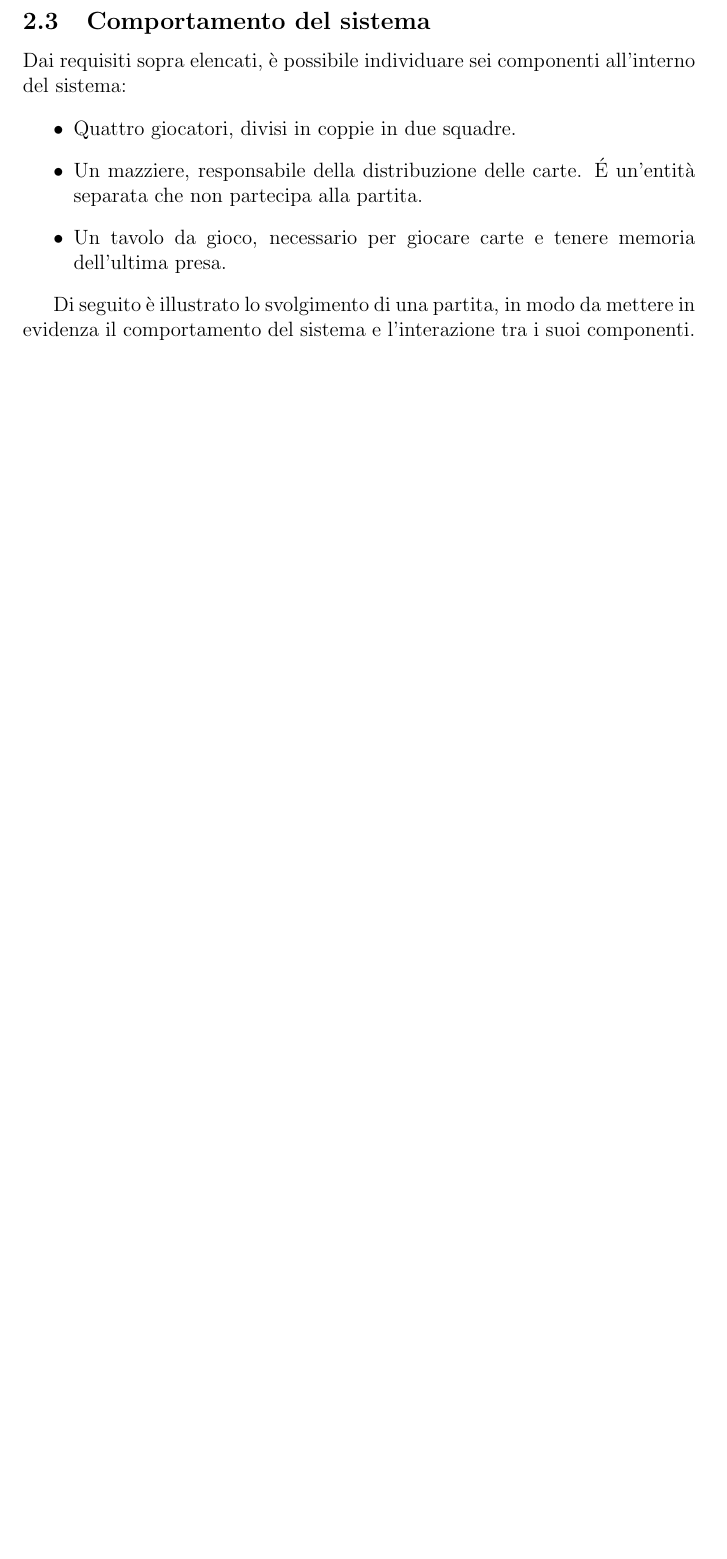
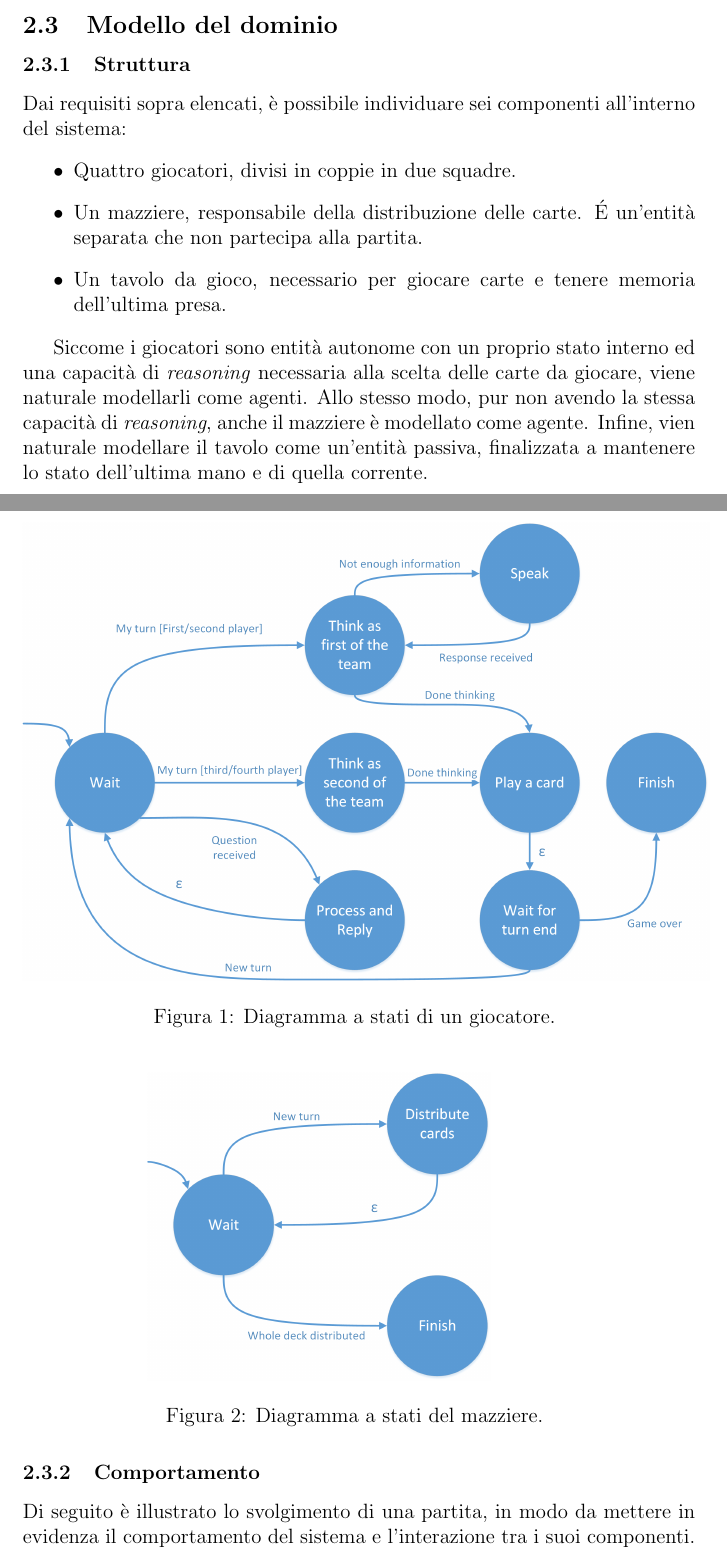
Before and after one commit to maffone/briscola-simulation, a LaTeX document (report/briscola-simulation.tex): part of page 5 of 7 before the commit and two parts of pages 5 and 6 of 9 after it, the two joined at a grey line, cut at the place of the change, the shorter picture padded with empty space. Compiled offline with pdfLaTeX.

Commit message:
Report progress: domain model section started, added some diagrams

```diff
--- a/report/briscola-simulation.tex
+++ b/report/briscola-simulation.tex
@@ -97,7 +103,9 @@ Lo scopo del progetto è quello di realizzare un sistema software in grado di si
 	\item[Tavolo da gioco]: astrazione del tavolo fisico sul quale viene disputata la partita di briscola. Su di esso saranno posizionate le carte della mano corrente e la presa della mano precedente.
 \end{description}
 
-\subsection{Comportamento del sistema}
+\subsection{Modello del dominio}
+
+\subsubsection{Struttura}
 
 Dai requisiti sopra elencati, è possibile individuare sei componenti all'interno del sistema:
 \begin{itemize}
@@ -105,6 +113,24 @@ Dai requisiti sopra elencati, è possibile individuare sei componenti all'intern
 	\item Un mazziere, responsabile della distribuzione delle carte. \'E un'entità separata che non partecipa alla partita.
 	\item Un tavolo da gioco, necessario per giocare carte e tenere memoria dell'ultima presa.
 \end{itemize}
+
+Siccome i giocatori sono entità autonome con un proprio stato interno ed una capacità di \emph{reasoning} necessaria alla scelta delle carte da giocare, viene naturale modellarli come agenti. Allo stesso modo, pur non avendo la stessa capacità di \emph{reasoning}, anche il mazziere è modellato come agente. Infine, vien naturale modellare il tavolo come un'entità passiva, finalizzata a mantenere lo stato dell'ultima mano e di quella corrente.
+
+\begin{figure}[H]
+	\centering
+	\includegraphics[width=140mm]{./img/player_state_diagram.png}
+	\caption{Diagramma a stati di un giocatore.  \label{player-state-diagram}}
+\end{figure}
+
+
+\begin{figure}[H]
+	\hspace*{-0.7in}
+	\centering
+	\includegraphics[width=70mm]{./img/dealer_state_diagram.png}
+	\caption{Diagramma a stati del mazziere.  \label{dealer-state-diagram}}
+\end{figure}
+
+\subsubsection{Comportamento}
 
 Di seguito è illustrato lo svolgimento di una partita, in modo da mettere in evidenza il comportamento del sistema e l'interazione tra i suoi componenti. Si presuppone che le due squadre siano già state formate e che i giocatori siano disposti come da regolamento.
 
```
Also changed, not shown: report/img/dealer_state_diagram.png (added), report/img/player_state_diagram.png (added), report/briscola-simulation.tex (20 more changed lines).
